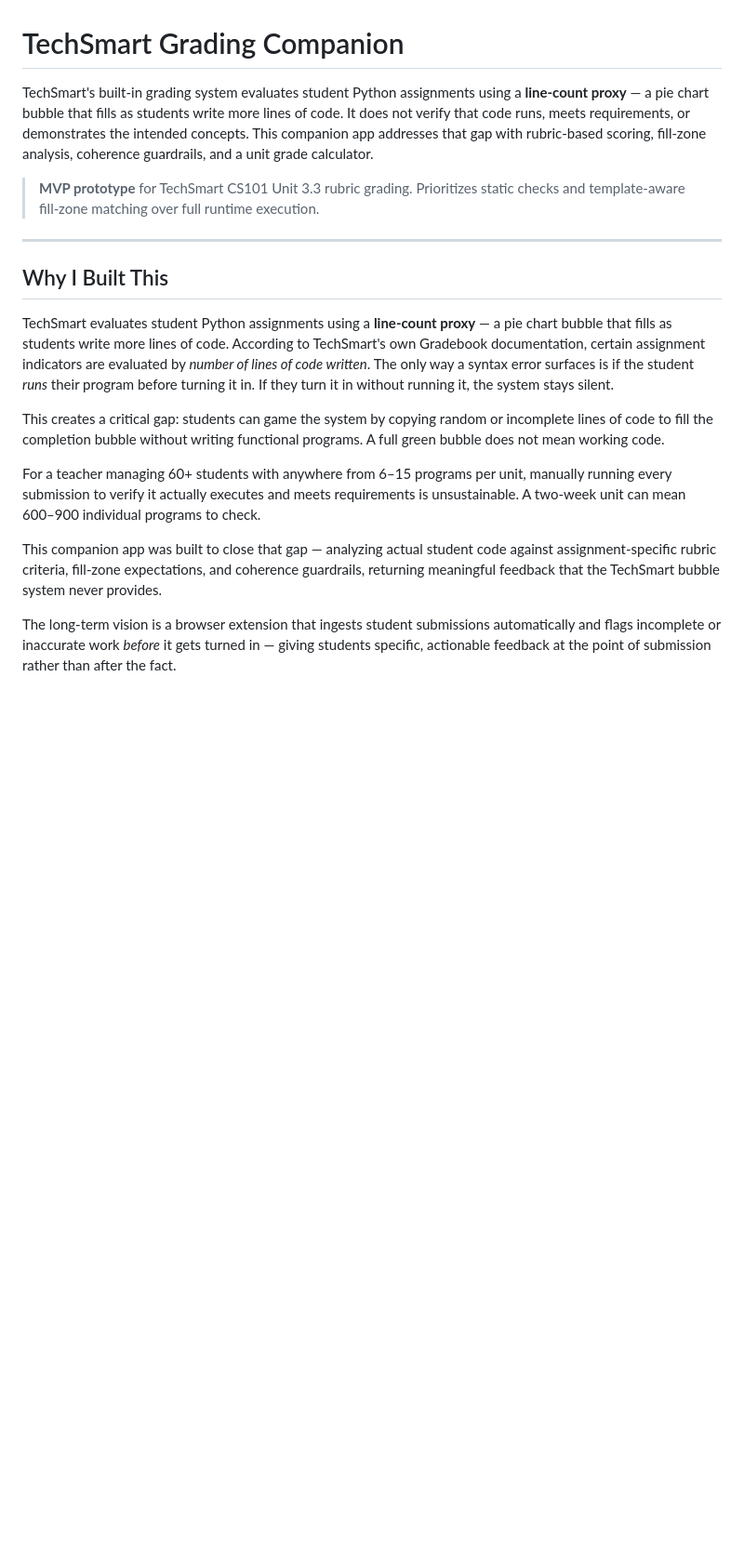
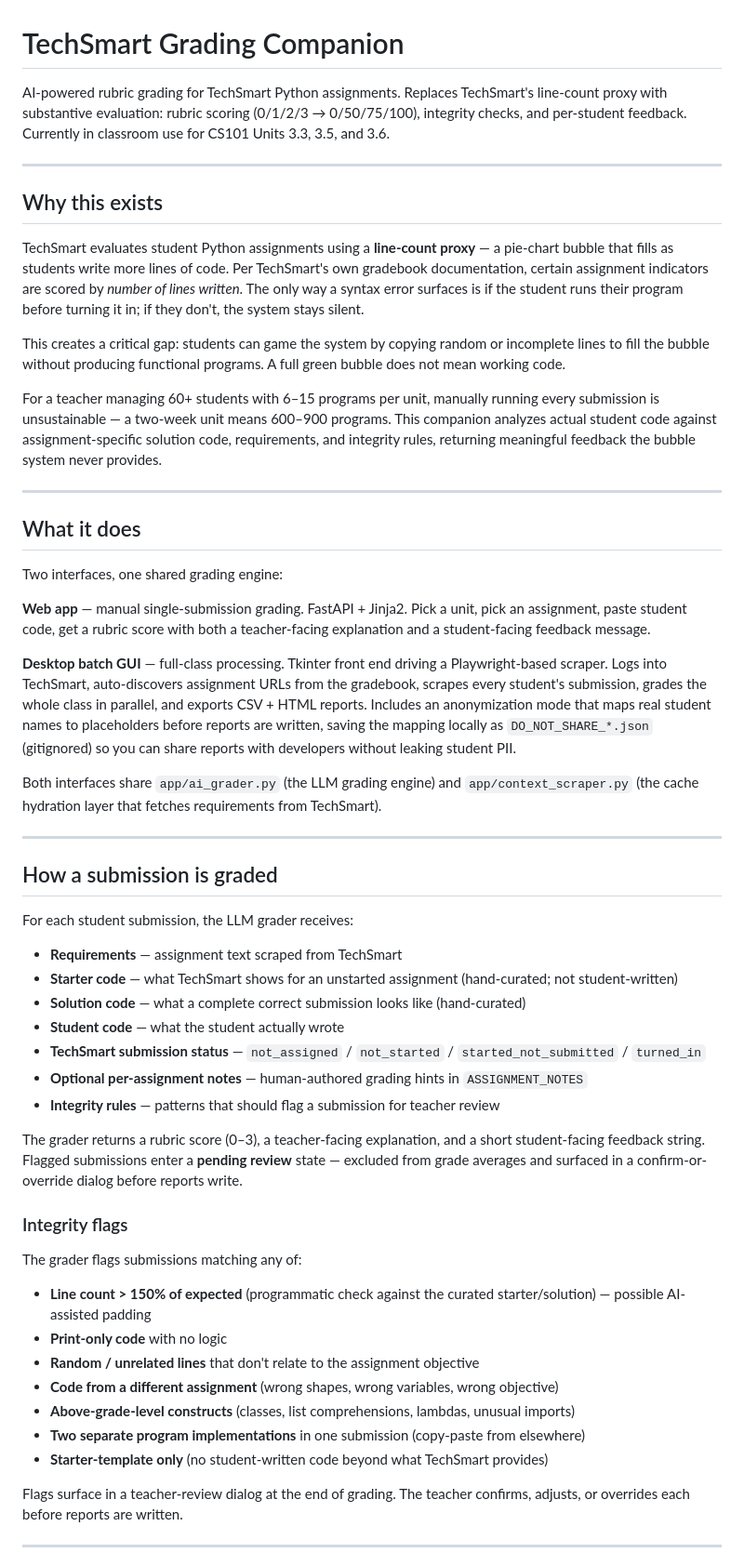
Before and after one commit to dmatsler/TechSmart-Grader, a Markdown page: README.md, the part around one of its changes. Shown at 93% size. GitHub-like rendering; blank space fills up the shorter version.

Commit message:
Add README rewrite; move workflow doc into docs/

```diff
--- a/README.md
+++ b/README.md
@@ -1,19 +1,58 @@
 # TechSmart Grading Companion
 
-TechSmart's built-in grading system evaluates student Python assignments using a **line-count proxy** — a pie chart bubble that fills as students write more lines of code. It does not verify that code runs, meets requirements, or demonstrates the intended concepts. This companion app addresses that gap with rubric-based scoring, fill-zone analysis, coherence guardrails, and a unit grade calculator.
-
-> **MVP prototype** for TechSmart CS101 Unit 3.3 rubric grading. Prioritizes static checks and template-aware fill-zone matching over full runtime execution.
+AI-powered rubric grading for TechSmart Python assignments. Replaces TechSmart's line-count proxy with substantive evaluation: rubric scoring (0/1/2/3 → 0/50/75/100), integrity checks, and per-student feedback. Currently in classroom use for CS101 Units 3.3, 3.5, and 3.6.
 
 ---
 
-## Why I Built This
+## Why this exists
 
-TechSmart evaluates student Python assignments using a **line-count proxy** — a pie chart bubble that fills as students write more lines of code. According to TechSmart's own Gradebook documentation, certain assignment indicators are evaluated by *number of lines of code written*. The only way a syntax error surfaces is if the student *runs* their program before turning it in. If they turn it in without running it, the system stays silent.
+TechSmart evaluates student Python assignments using a **line-count proxy** — a pie-chart bubble that fills as students write more lines of code. Per TechSmart's own gradebook documentation, certain assignment indicators are scored by *number of lines written*. The only way a syntax error surfaces is if the student runs their program before turning it in; if they don't, the system stays silent.
 
-This creates a critical gap: students can game the system by copying random or incomplete lines of code to fill the completion bubble without writing functional programs. A full green bubble does not mean working code.
+This creates a critical gap: students can game the system by copying random or incomplete lines to fill the bubble without producing functional programs. A full green bubble does not mean working code.
 
-For a teacher managing 60+ students with anywhere from 6–15 programs per unit, manually running every submission to verify it actually executes and meets requirements is unsustainable. A two-week unit can mean 600–900 individual programs to check.
+For a teacher managing 60+ students with 6–15 programs per unit, manually running every submission is unsustainable — a two-week unit means 600–900 programs. This companion analyzes actual student code against assignment-specific solution code, requirements, and integrity rules, returning meaningful feedback the bubble system never provides.
 
-This companion app was built to close that gap — analyzing actual student code against assignment-specific rubric criteria, fill-zone expectations, and coherence guardrails, returning meaningful feedback that the TechSmart bubble system never provides.
+---
 
-The long-term vision is a browser extension that ingests student submissions automatically and flags incomplete or inaccurate work *before* it gets turned in — giving students specific, actionable feedback at the point of submission rather than after the fact.
+## What it does
+
+Two interfaces, one shared grading engine:
+
+**Web app** — manual single-submission grading. FastAPI + Jinja2. Pick a unit, pick an assignment, paste student code, get a rubric score with both a teacher-facing explanation and a student-facing feedback message.
+
+**Desktop batch GUI** — full-class processing. Tkinter front end driving a Playwright-based scraper. Logs into TechSmart, auto-discovers assignment URLs from the gradebook, scrapes every student's submission, grades the whole class in parallel, and exports CSV + HTML reports. Includes an anonymization mode that maps real student names to placeholders before reports are written, saving the mapping locally as `DO_NOT_SHARE_*.json` (gitignored) so you can share reports with developers without leaking student PII.
+
+Both interfaces share `app/ai_grader.py` (the LLM grading engine) and `app/context_scraper.py` (the cache hydration layer that fetches requirements from TechSmart).
+
+---
+
+## How a submission is graded
+
+For each student submission, the LLM grader receives:
+
+- **Requirements** — assignment text scraped from TechSmart
+- **Starter code** — what TechSmart shows for an unstarted assignment (hand-curated; not student-written)
+- **Solution code** — what a complete correct submission looks like (hand-curated)
+- **Student code** — what the student actually wrote
+- **TechSmart submission status** — `not_assigned` / `not_started` / `started_not_submitted` / `turned_in`
+- **Optional per-assignment notes** — human-authored grading hints in `ASSIGNMENT_NOTES`
+- **Integrity rules** — patterns that should flag a submission for teacher review
+
+The grader returns a rubric score (0–3), a teacher-facing explanation, and a short student-facing feedback string. Flagged submissions enter a **pending review** state — excluded from grade averages and surfaced in a confirm-or-override dialog before reports write.
+
+### Integrity flags
+
+The grader flags submissions matching any of:
+
+- **Line count > 150% of expected** (programmatic check against the curated starter/solution) — possible AI-assisted padding
+- **Print-only code** with no logic
+- **Random / unrelated lines** that don't relate to the assignment objective
+- **Code from a different assignment** (wrong shapes, wrong variables, wrong objective)
+- **Above-grade-level constructs** (classes, list comprehensions, lambdas, unusual imports)
+- **Two separate program implementations** in one submission (copy-paste from elsewhere)
+- **Starter-template only** (no student-written code beyond what TechSmart provides)
+
+Flags surface in a teacher-review dialog at the end of grading. The teacher confirms, adjusts, or overrides each before reports are written.
+
+---
+
```
Also changed, not shown: other parts of README.md (+145 -93 lines), docs/adding_a_unit.md (renamed from adding_a_unit.md).
